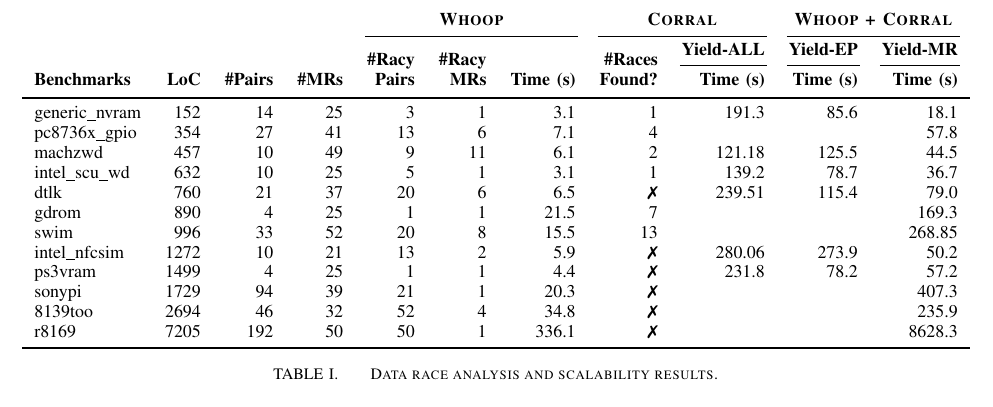
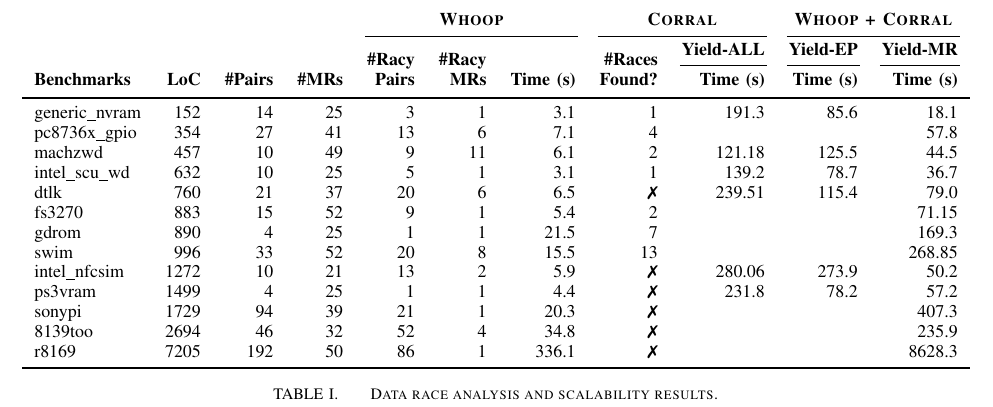
Before and after one commit to pdeligia/WhoopPaper, a LaTeX paper (paper.tex, which reads experiments/tables/granularity.tex): part of page 9 of 11, cut so that both start at the same text. Compiled offline with pdfLaTeX.

Commit message:
updated table

```diff
--- a/experiments/tables/granularity.tex
+++ b/experiments/tables/granularity.tex
@@ -101,6 +101,18 @@ dtlk
 %& \multicolumn{1}{r}{}
 %& \multicolumn{1}{r}{261.2}\\
 
+fs3270
+& 883
+& 15
+& 52
+& \multicolumn{1}{r}{9}
+& \multicolumn{1}{r}{1}
+& \multicolumn{1}{r}{5.4}
+& \multicolumn{1}{r}{2}
+& \multicolumn{1}{r}{}
+& \multicolumn{1}{r}{}
+& \multicolumn{1}{r}{71.15}\\
+
 gdrom
 & 890
 & 4
@@ -177,7 +189,7 @@ r8169
 & 7205
 & 192
 & 50
-& \multicolumn{1}{r}{50}
+& \multicolumn{1}{r}{86}
 & \multicolumn{1}{r}{1}
 & \multicolumn{1}{r}{336.1}
 & \multicolumn{1}{r}{\xmark}
```
